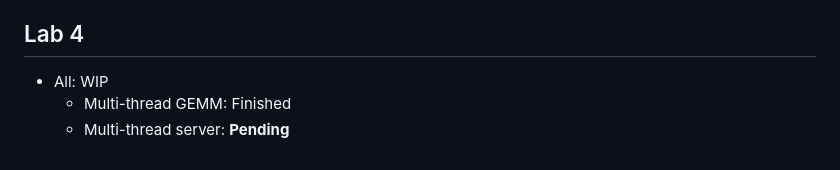
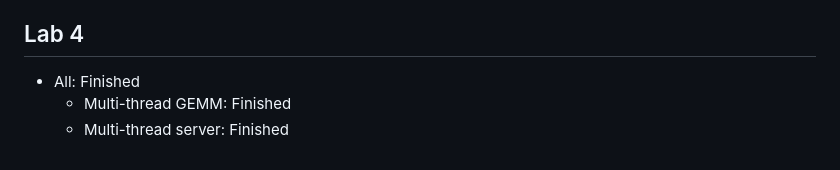
Before and after one commit to h0gan1ee/hpc_labs, a Markdown page: README.md, the part around the change. Rendered like a GitHub page.

```diff
--- a/README.md
+++ b/README.md
@@ -19,6 +19,6 @@
 
 ## Lab 4
 
-- All: WIP
+- All: Finished
     - Multi-thread GEMM: Finished
-    - Multi-thread server: **Pending**
+    - Multi-thread server: Finished
```
Also changed, not shown: lab_2/README.md (+16 -16 lines), lab_2/assets/benchmark_barplot.png, 6 other files.
